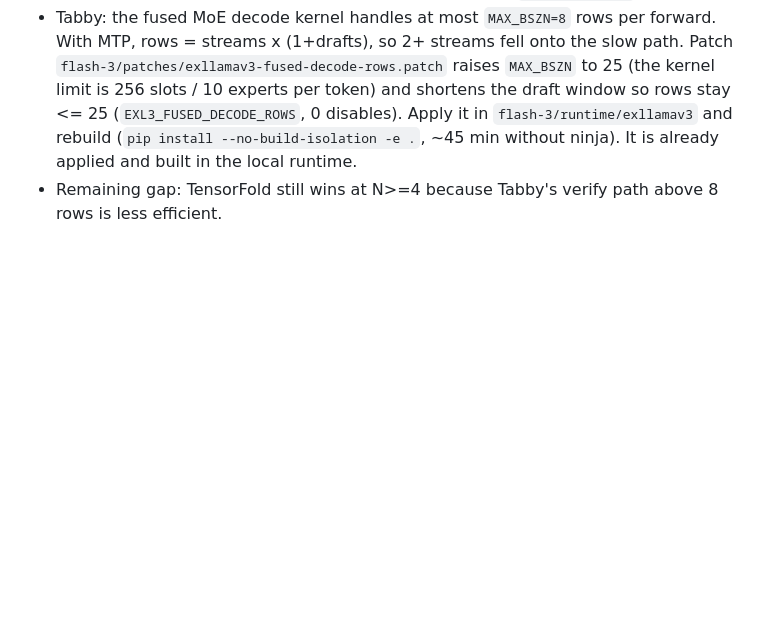
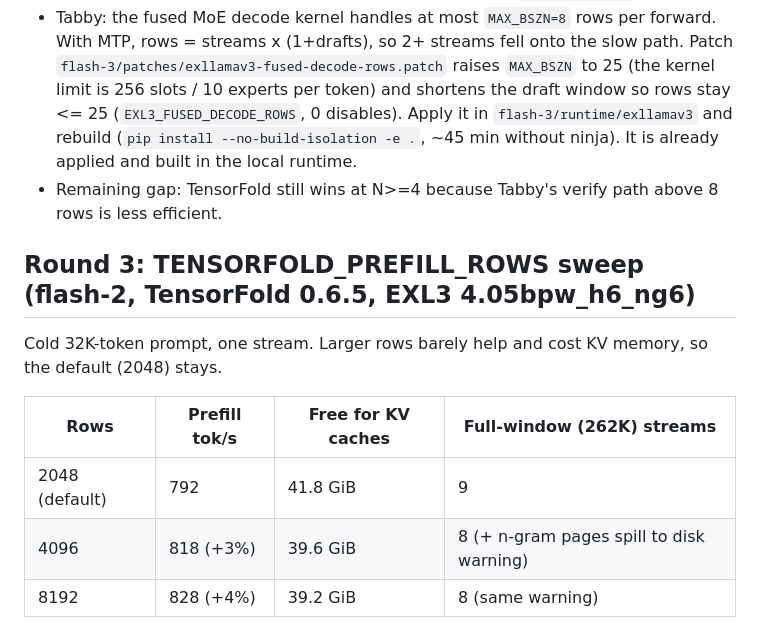
Before and after one commit to anubhavgupta/Tensorfold-recipies-single-dgx-spark, a Markdown page: instructions.md, the part around the change. Drawn GitHub-style; blank space fills up the shorter version.

Commit message:
Record PREFILL_ROWS sweep
Co-authored-by: Copilot <223556219+Copilot@users.noreply.github.com>

```diff
--- a/instructions.md
+++ b/instructions.md
@@ -91,3 +91,12 @@ Full capacity, 9 streams x ~249K prompt + 256 generated, all engines: 9/9 succee
 - TensorFold: it does scale. The earlier flat result came from `concurrency.py` (identical repetitive prompts, prefill inside the timing window). Use `bench/suite.py`.
 - Tabby: the fused MoE decode kernel handles at most `MAX_BSZN=8` rows per forward. With MTP, rows = streams x (1+drafts), so 2+ streams fell onto the slow path. Patch `flash-3/patches/exllamav3-fused-decode-rows.patch` raises `MAX_BSZN` to 25 (the kernel limit is 256 slots / 10 experts per token) and shortens the draft window so rows stay <= 25 (`EXL3_FUSED_DECODE_ROWS`, 0 disables). Apply it in `flash-3/runtime/exllamav3` and rebuild (`pip install --no-build-isolation -e .`, ~45 min without ninja). It is already applied and built in the local runtime.
 - Remaining gap: TensorFold still wins at N>=4 because Tabby's verify path above 8 rows is less efficient.
+
+## Round 3: TENSORFOLD_PREFILL_ROWS sweep (flash-2, TensorFold 0.6.5, EXL3 4.05bpw_h6_ng6)
+Cold 32K-token prompt, one stream. Larger rows barely help and cost KV memory, so the default (2048) stays.
+
+| Rows | Prefill tok/s | Free for KV caches | Full-window (262K) streams |
+|---|---|---|---|
+| 2048 (default) | 792 | 41.8 GiB | 9 |
+| 4096 | 818 (+3%) | 39.6 GiB | 8 (+ n-gram pages spill to disk warning) |
+| 8192 | 828 (+4%) | 39.2 GiB | 8 (same warning) |
```
